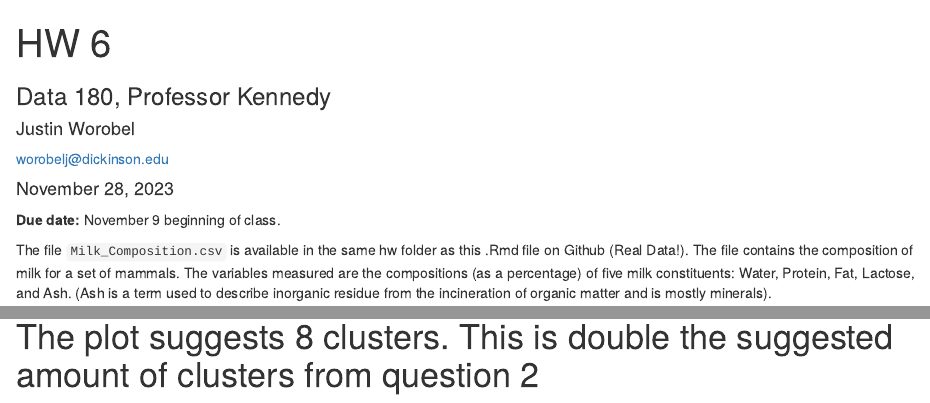
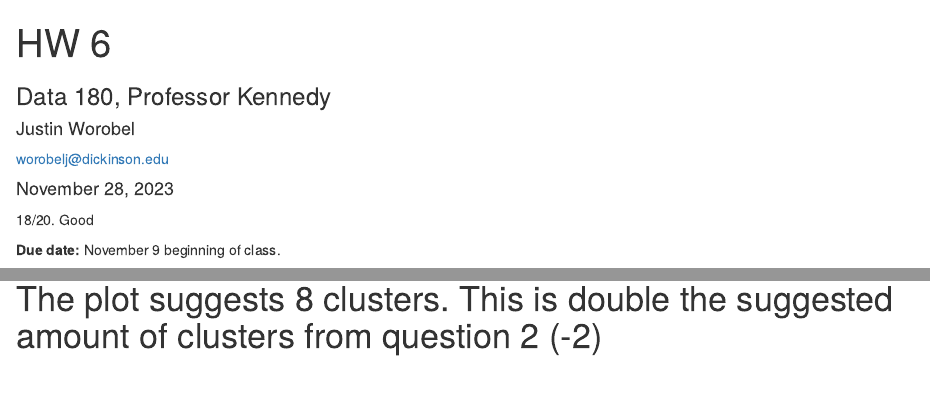
Before and after one commit to JustinWorobel/Data180-Justin-Worobel, an R Markdown document (hw6/hw6.Rmd): the page in a window 1100 px wide, from its top, and a second part further down, joined at a grey line. Rendered offline with R 4.5, knitr and Pandoc, with nearby package versions.

Commit message:
Graded HW. Please merge pull request.

````diff
--- a/hw6/hw6.Rmd
+++ b/hw6/hw6.Rmd
@@ -8,7 +8,7 @@ date: '`r format(Sys.Date(), "%B %d, %Y")`'
 output:
   html_document
 ---
-
+18/20. Good
 ```{r global options, include = FALSE}
 knitr::opts_chunk$set(warning=FALSE, message=FALSE)
 ```
@@ -164,6 +164,6 @@ plot(1:8, wgssVals, type = "b", pch = 19, frame = FALSE,
 
 
 ```
-# The plot suggests 8 clusters. This is double the suggested amount of clusters from question 2
+# The plot suggests 8 clusters. This is double the suggested amount of clusters from question 2 (-2)
 
 You are done! 🏁 Don't forget to commit and push your .Rmd file to your Github repository before the due date.
````
